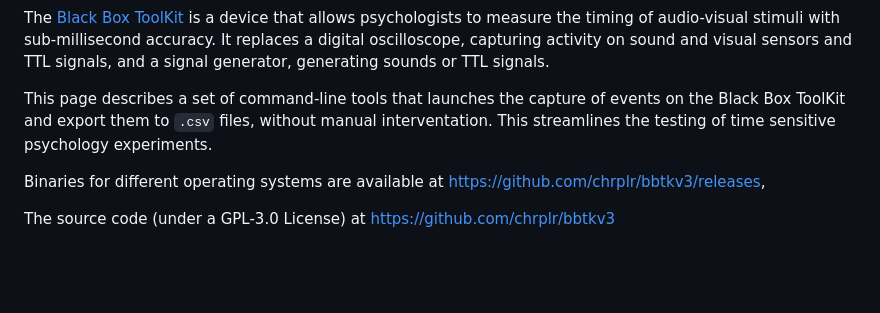
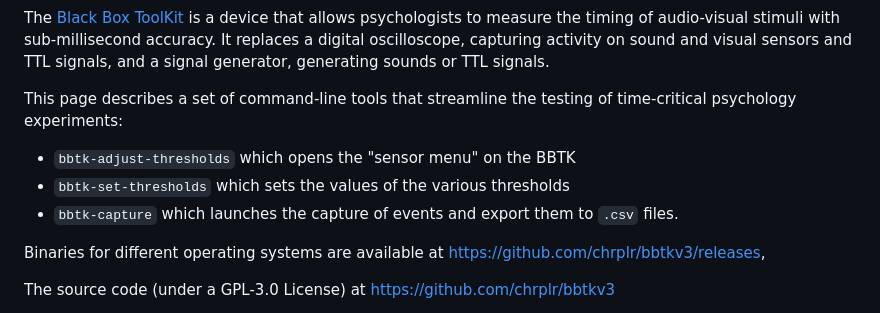
Before and after one commit to chrplr/bbtkv3, a Markdown page: README.md, the part around the change. Rendered like a GitHub page; blank space fills up the shorter version.

Commit message:
improved READE

```diff
--- a/README.md
+++ b/README.md
@@ -4,7 +4,12 @@ Automated capture of events with a Black Box ToolKit(tm)
 The [Black Box ToolKit](https://www.blackboxtoolkit.com/bbtkv3.html)  is a device that allows psychologists to measure the timing of audio-visual stimuli with sub-millisecond accuracy. It replaces a digital oscilloscope, capturing activity on sound and visual sensors and TTL signals, and a signal generator,
  generating sounds or TTL signals.
 
-This page describes a set of command-line tools that launches the capture of events on the Black Box ToolKit and export them to `.csv` files, without manual interventation. This streamlines the testing of time sensitive psychology experiments.
+This page describes a set of command-line tools that streamline the testing of time-critical psychology experiments:
+
+* `bbtk-adjust-thresholds` which  opens the "sensor menu" on the BBTK
+* `bbtk-set-thresholds` which sets the values of the various thresholds
+* `bbtk-capture` which launches the capture of events and export them to `.csv` files.
+
 
 Binaries for different operating systems are available at <https://github.com/chrplr/bbtkv3/releases>,
 
```
